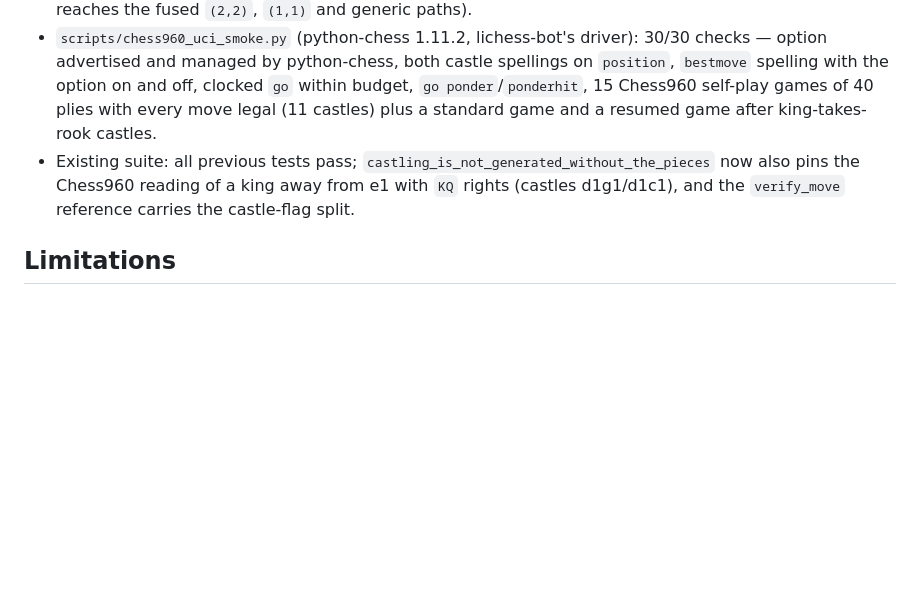
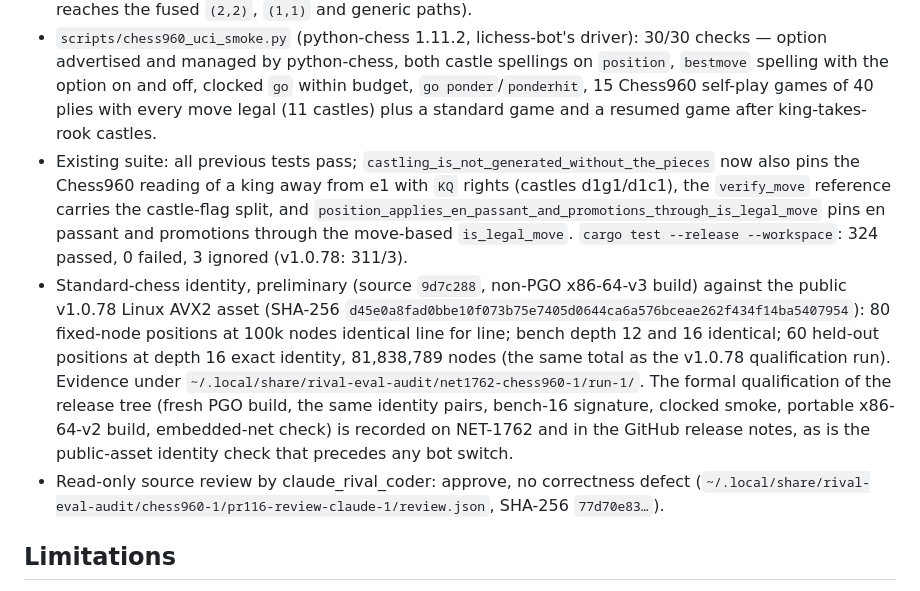
Before and after one commit to chris-moreton/rusty-rival, a Markdown page: docs/releases/v1.0.79.md, the part around the change. GitHub-like rendering; blank space fills up the shorter version.

Commit message:
Prepare v1.0.79 Chess960 release notes with the evidence so far
Co-Authored-By: Claude Fable 5.1 <noreply@anthropic.com>

```diff
--- a/docs/releases/v1.0.79.md
+++ b/docs/releases/v1.0.79.md
@@ -23,7 +23,9 @@ Not changed: evaluation (the NNUE net has no castling-rights input), time manage
 * Make/unmake, copy-make versus in-place make, incremental Zobrist and pawn keys against from-scratch recomputation, and FEN round trips through every move of those positions one ply deep.
 * NNUE incremental accumulator equals a full recompute through Chess960 castles (the castle delta reaches the fused `(2,2)`, `(1,1)` and generic paths).
 * `scripts/chess960_uci_smoke.py` (python-chess 1.11.2, lichess-bot's driver): 30/30 checks — option advertised and managed by python-chess, both castle spellings on `position`, `bestmove` spelling with the option on and off, clocked `go` within budget, `go ponder`/`ponderhit`, 15 Chess960 self-play games of 40 plies with every move legal (11 castles) plus a standard game and a resumed game after king-takes-rook castles.
-* Existing suite: all previous tests pass; `castling_is_not_generated_without_the_pieces` now also pins the Chess960 reading of a king away from e1 with `KQ` rights (castles d1g1/d1c1), and the `verify_move` reference carries the castle-flag split.
+* Existing suite: all previous tests pass; `castling_is_not_generated_without_the_pieces` now also pins the Chess960 reading of a king away from e1 with `KQ` rights (castles d1g1/d1c1), the `verify_move` reference carries the castle-flag split, and `position_applies_en_passant_and_promotions_through_is_legal_move` pins en passant and promotions through the move-based `is_legal_move`. `cargo test --release --workspace`: 324 passed, 0 failed, 3 ignored (v1.0.78: 311/3).
+* Standard-chess identity, preliminary (source `9d7c288`, non-PGO x86-64-v3 build) against the public v1.0.78 Linux AVX2 asset (SHA-256 `d45e0a8fad0bbe10f073b75e7405d0644ca6a576bceae262f434f14ba5407954`): 80 fixed-node positions at 100k nodes identical line for line; bench depth 12 and 16 identical; 60 held-out positions at depth 16 exact identity, 81,838,789 nodes (the same total as the v1.0.78 qualification run). Evidence under `~/.local/share/rival-eval-audit/net1762-chess960-1/run-1/`. The formal qualification of the release tree (fresh PGO build, the same identity pairs, bench-16 signature, clocked smoke, portable x86-64-v2 build, embedded-net check) is recorded on NET-1762 and in the GitHub release notes, as is the public-asset identity check that precedes any bot switch.
+* Read-only source review by claude_rival_coder: approve, no correctness defect (`~/.local/share/rival-eval-audit/chess960-1/pr116-review-claude-1/review.json`, SHA-256 `77d70e83…`).
 
 ## Limitations
 
```
